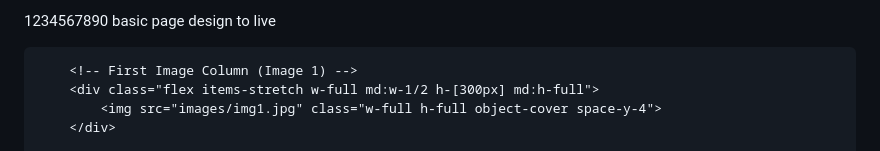
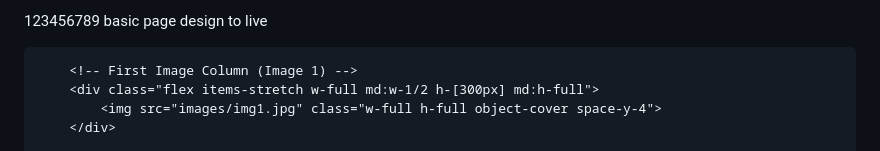
Before and after one commit to bishalxrauniyar/designtolive, a Markdown page: README.md, the part around the change. GitHub-like rendering.

```diff
--- a/README.md
+++ b/README.md
@@ -1,4 +1,4 @@
-1234567890
+123456789
 basic page design to live
 
  <!-- Testing area -->
```
